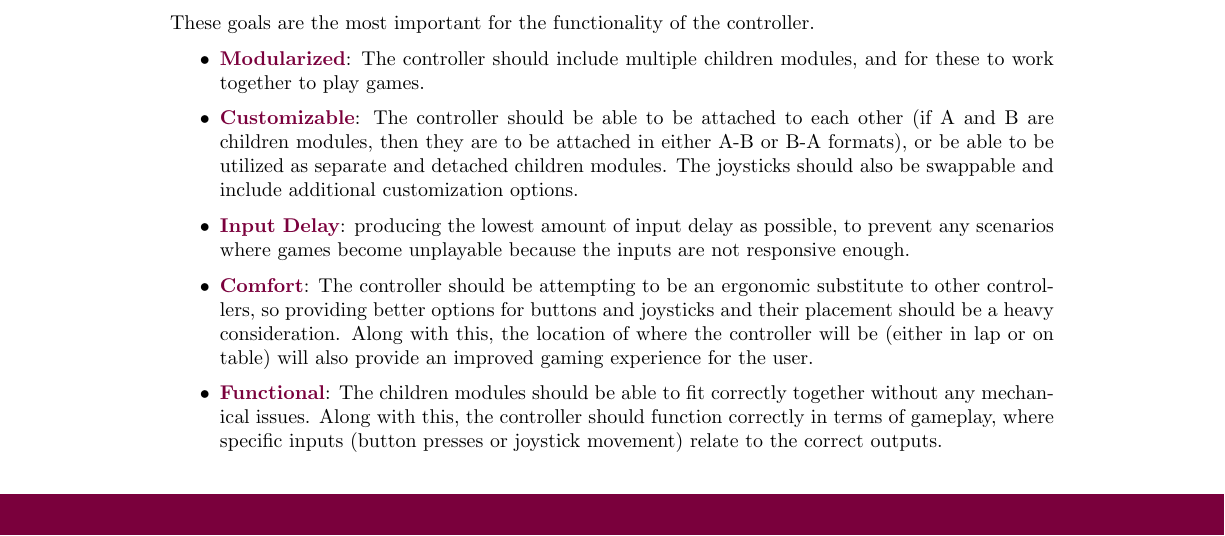
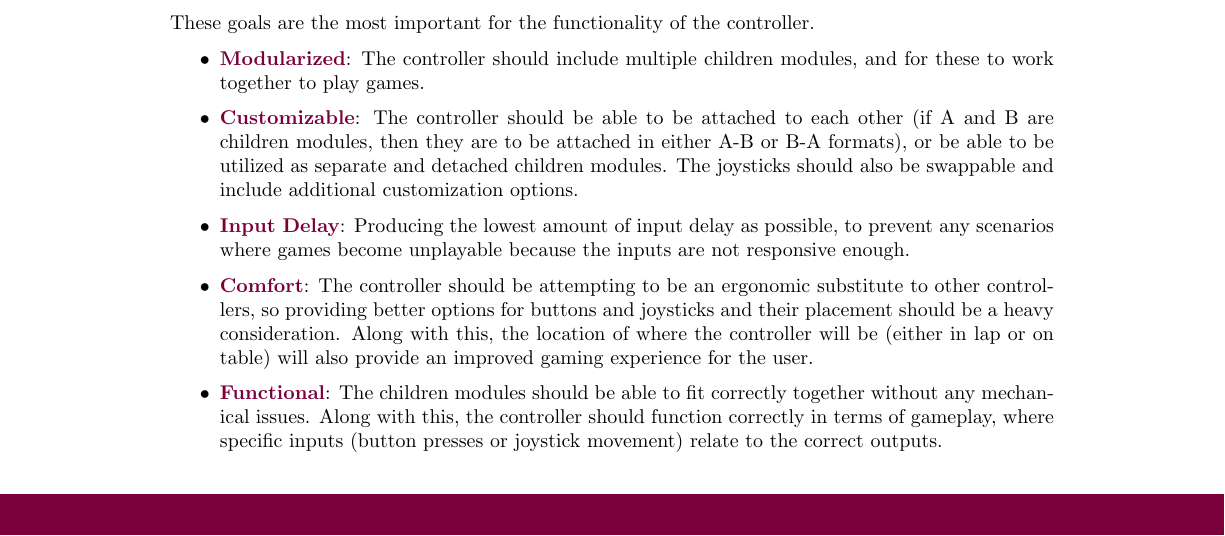
Before and after one commit to ssh-vom/OpenArcade, a LaTeX document (Deliverables (Documentation)/Project Goals and Development Process/Open_Arcade_Project_Goals_and_Development_Process.tex): part of page 3 of 6, cut so that both start at the same text. Compiled offline with pdfLaTeX.

Commit message:
Fixed Capitalization

```diff
--- a/Deliverables (Documentation)/Project Goals and Development Process/Open_Arcade_Project_Goals_and_Development_Process.tex
+++ b/Deliverables (Documentation)/Project Goals and Development Process/Open_Arcade_Project_Goals_and_Development_Process.tex
@@ -133,7 +133,7 @@ These goals are the most important for the functionality of the controller.
     \item \textcolor{McMasterMaroon}{\textbf{Modularized}}: The controller should include multiple children modules, and for these to work together to play games.
     \item \textcolor{McMasterMaroon}{\textbf{Customizable}}: The controller should be able to be attached to each other (if A and B are children modules, then they are to be attached in either A-B or B-A formats), or be able to be utilized as separate and detached children modules.
         The joysticks should also be swappable and include additional customization options.
-    \item \textcolor{McMasterMaroon}{\textbf{Input Delay}}: producing the lowest amount of input delay as possible, to prevent any scenarios where games become unplayable because the inputs are not responsive enough.
+    \item \textcolor{McMasterMaroon}{\textbf{Input Delay}}: Producing the lowest amount of input delay as possible, to prevent any scenarios where games become unplayable because the inputs are not responsive enough.
     \item \textcolor{McMasterMaroon}{\textbf{Comfort}}: The controller should be attempting to be an ergonomic substitute to other controllers, so providing better options for buttons and joysticks and their placement should be a heavy consideration.
         Along with this, the location of where the controller will be (either in lap or on table) will also provide an improved gaming experience for the user.
     \item \textcolor{McMasterMaroon}{\textbf{Functional}}: The children modules should be able to fit correctly together without any mechanical issues. Along with this, the controller should function correctly in terms of gameplay, where specific inputs (button presses or joystick movement) relate to the correct outputs.
```
Also changed, not shown: Deliverables (Documentation)/Project Goals and Development Process/Open_Arcade_Project_Goals_and_Development_Process.pdf.
